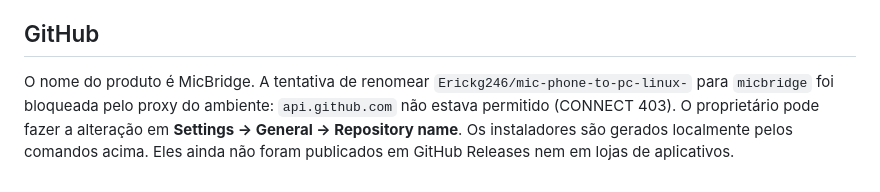
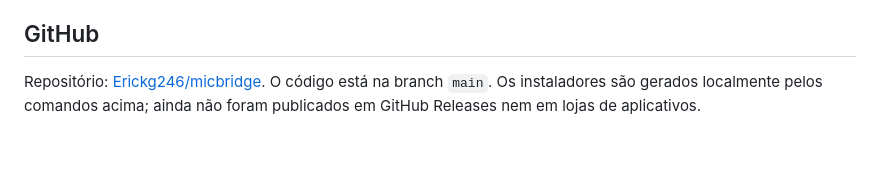
Before and after one commit to Erickg246/micbridge, a Markdown page: README.md, the part around the change. Drawn GitHub-style; blank space fills up the shorter version.

Commit message:
docs: update renamed MicBridge repository link

```diff
--- a/README.md
+++ b/README.md
@@ -57,4 +57,4 @@ Os testes básicos verificam TLS, código incorreto, formato incompatível, conc
 
 ## GitHub
 
-O nome do produto é MicBridge. A tentativa de renomear `Erickg246/mic-phone-to-pc-linux-` para `micbridge` foi bloqueada pelo proxy do ambiente: `api.github.com` não estava permitido (CONNECT 403). O proprietário pode fazer a alteração em **Settings → General → Repository name**. Os instaladores são gerados localmente pelos comandos acima. Eles ainda não foram publicados em GitHub Releases nem em lojas de aplicativos.
+Repositório: [Erickg246/micbridge](https://github.com/Erickg246/micbridge). O código está na branch `main`. Os instaladores são gerados localmente pelos comandos acima; ainda não foram publicados em GitHub Releases nem em lojas de aplicativos.
```
